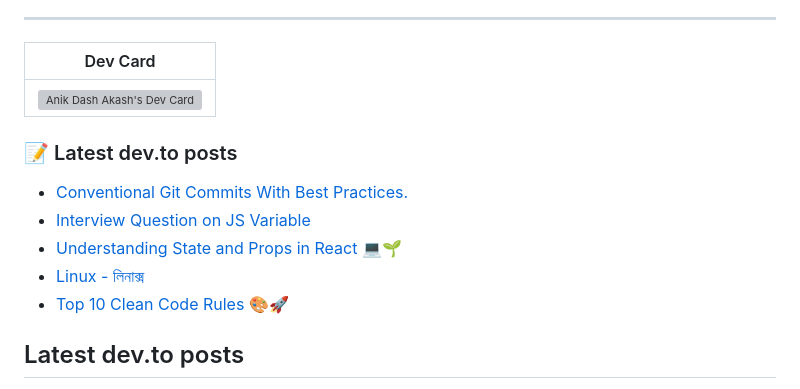
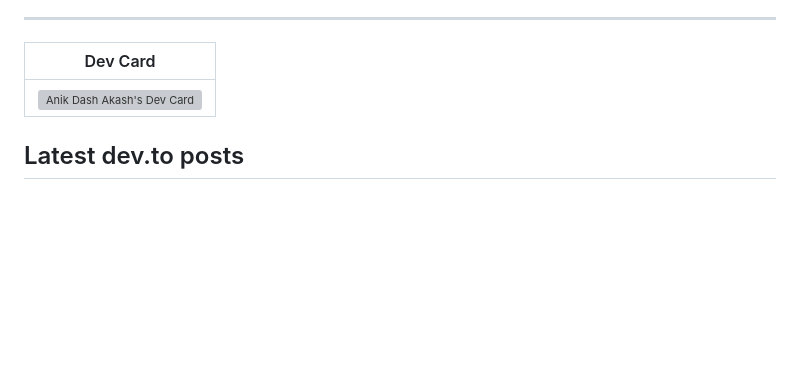
Before and after one commit to anikakash/anikakash, a Markdown page: README.md, the part around the change. GitHub-like rendering; blank space fills up the shorter version; grey boxes are pictures that could not be loaded.

```diff
--- a/README.md
+++ b/README.md
@@ -164,13 +164,7 @@
 | Dev Card |
 |----------|
 | <a href="https://app.daily.dev/anikakash"><img src="https://api.daily.dev/devcards/847d910039834805b4a581a38c6bd6f4.png?r=ds9" width="300" alt="Anik Dash Akash's Dev Card"/></a> |
-### 📝 Latest dev.to posts
 
-- [Conventional Git Commits With Best Practices.](https://dev.to/anikakash/conventional-git-commits-with-best-practices-4d2)
-- [Interview Question on JS Variable](https://dev.to/anikakash/interview-question-on-js-variable-j9d)
-- [Understanding State and Props in React 💻🌱](https://dev.to/anikakash/understanding-state-and-props-in-react-5b9j)
-- [Linux - লিনাক্স](https://dev.to/anikakash/linaaks-1p1j)
-- [Top 10 Clean Code Rules 🎨🚀](https://dev.to/anikakash/top-10-clean-code-rules-13i6)
 ## Latest dev.to posts
 
 - [🔍 Learning TanStack Query — But First, Manual Caching](https://dev.to/anikakash/learning-tanstack-query-but-first-manual-caching-3k01)
```
